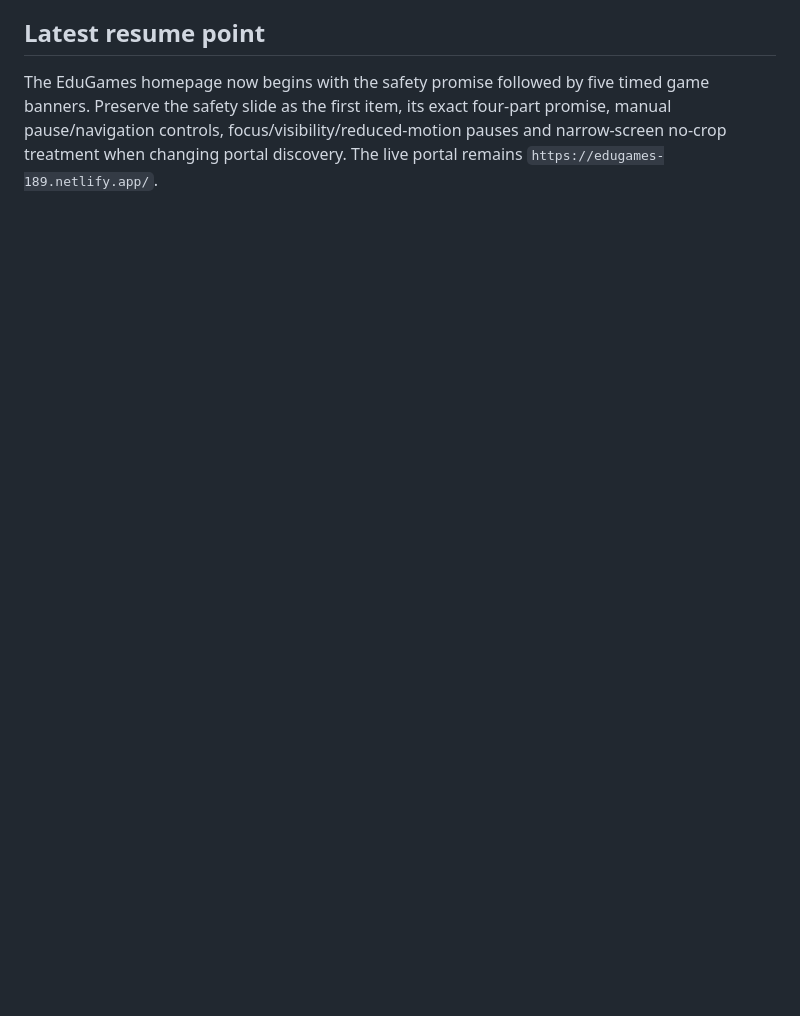
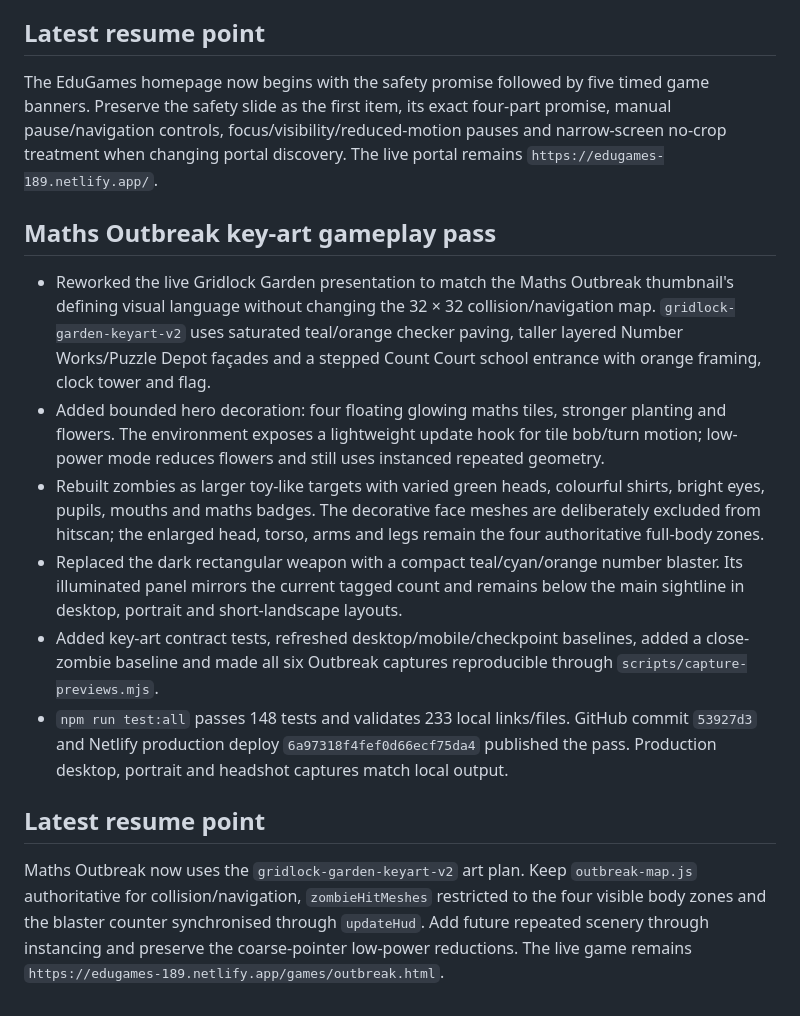
Before and after one commit to fahimc/questlearn-uk, a Markdown page: agents/history/2026-08-29-questlearn-launch-compacted.md, the part around the change. GitHub-like rendering; blank space fills up the shorter version.

Commit message:
Record-Maths-Outbreak-key-art-pass

```diff
--- a/agents/history/2026-08-29-questlearn-launch-compacted.md
+++ b/agents/history/2026-08-29-questlearn-launch-compacted.md
@@ -572,3 +572,16 @@ One Block Academy supports safe first-block expansion through both precise side-
 ## Latest resume point
 
 The EduGames homepage now begins with the safety promise followed by five timed game banners. Preserve the safety slide as the first item, its exact four-part promise, manual pause/navigation controls, focus/visibility/reduced-motion pauses and narrow-screen no-crop treatment when changing portal discovery. The live portal remains `https://edugames-189.netlify.app/`.
+
+## Maths Outbreak key-art gameplay pass
+
+- Reworked the live Gridlock Garden presentation to match the Maths Outbreak thumbnail's defining visual language without changing the 32 × 32 collision/navigation map. `gridlock-garden-keyart-v2` uses saturated teal/orange checker paving, taller layered Number Works/Puzzle Depot façades and a stepped Count Court school entrance with orange framing, clock tower and flag.
+- Added bounded hero decoration: four floating glowing maths tiles, stronger planting and flowers. The environment exposes a lightweight update hook for tile bob/turn motion; low-power mode reduces flowers and still uses instanced repeated geometry.
+- Rebuilt zombies as larger toy-like targets with varied green heads, colourful shirts, bright eyes, pupils, mouths and maths badges. The decorative face meshes are deliberately excluded from hitscan; the enlarged head, torso, arms and legs remain the four authoritative full-body zones.
+- Replaced the dark rectangular weapon with a compact teal/cyan/orange number blaster. Its illuminated panel mirrors the current tagged count and remains below the main sightline in desktop, portrait and short-landscape layouts.
+- Added key-art contract tests, refreshed desktop/mobile/checkpoint baselines, added a close-zombie baseline and made all six Outbreak captures reproducible through `scripts/capture-previews.mjs`.
+- `npm run test:all` passes 148 tests and validates 233 local links/files. GitHub commit `53927d3` and Netlify production deploy `6a97318f4fef0d66ecf75da4` published the pass. Production desktop, portrait and headshot captures match local output.
+
+## Latest resume point
+
+Maths Outbreak now uses the `gridlock-garden-keyart-v2` art plan. Keep `outbreak-map.js` authoritative for collision/navigation, `zombieHitMeshes` restricted to the four visible body zones and the blaster counter synchronised through `updateHud`. Add future repeated scenery through instancing and preserve the coarse-pointer low-power reductions. The live game remains `https://edugames-189.netlify.app/games/outbreak.html`.
```
